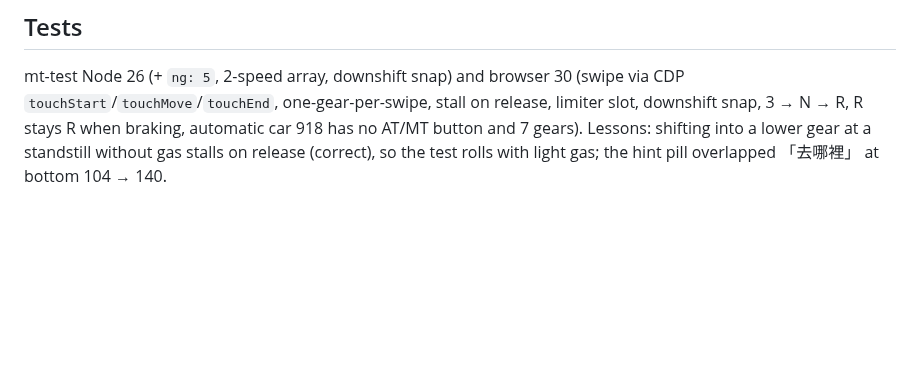
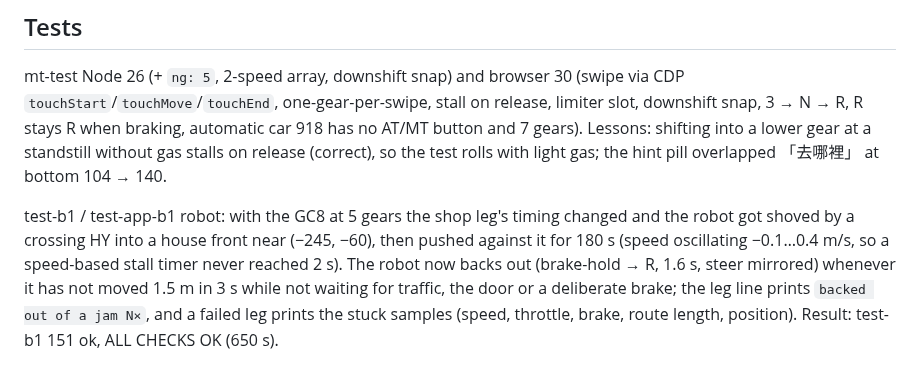
Before and after one commit to nkuo-git/beau-car-game, a Markdown page: notes/manual.md, the part around the change. GitHub-like rendering; blank space fills up the shorter version.

Commit message:
notes/manual：記下 test-b1 機器人卡住的原因和修法
Co-Authored-By: Claude Fable 5.1 <noreply@anthropic.com>
Claude-Session: https://claude.ai/code/session_01LEz6v7TAVwpgV8AADas5SD

```diff
--- a/notes/manual.md
+++ b/notes/manual.md
@@ -44,3 +44,5 @@ On the clutch-release edge (clu crosses 0.5) with no stall: `st.rpm = max(st.rpm
 
 ## Tests
 mt-test Node 26 (+ `ng: 5`, 2-speed array, downshift snap) and browser 30 (swipe via CDP `touchStart`/`touchMove`/`touchEnd`, one-gear-per-swipe, stall on release, limiter slot, downshift snap, 3 → N → R, R stays R when braking, automatic car 918 has no AT/MT button and 7 gears). Lessons: shifting into a lower gear at a standstill without gas stalls on release (correct), so the test rolls with light gas; the hint pill overlapped 「去哪裡」 at bottom 104 → 140.
+
+test-b1 / test-app-b1 robot: with the GC8 at 5 gears the shop leg's timing changed and the robot got shoved by a crossing HY into a house front near (−245, −60), then pushed against it for 180 s (speed oscillating −0.1…0.4 m/s, so a speed-based stall timer never reached 2 s). The robot now backs out (brake-hold → R, 1.6 s, steer mirrored) whenever it has not moved 1.5 m in 3 s while not waiting for traffic, the door or a deliberate brake; the leg line prints `backed out of a jam N×`, and a failed leg prints the stuck samples (speed, throttle, brake, route length, position). Result: test-b1 151 ok, ALL CHECKS OK (650 s).
```
